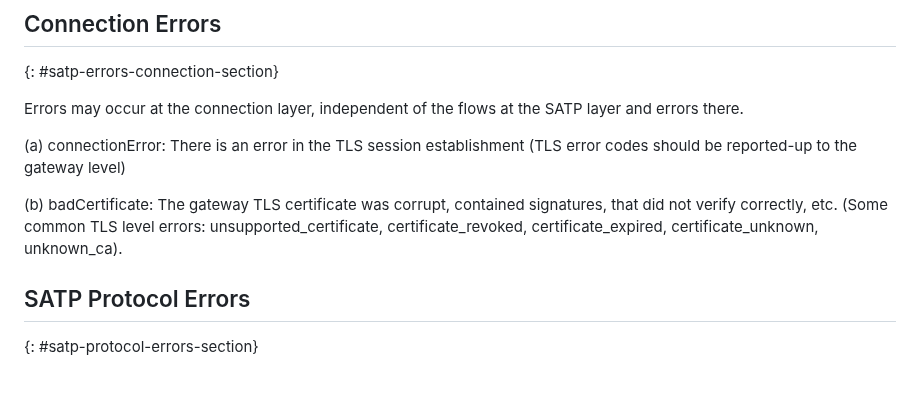
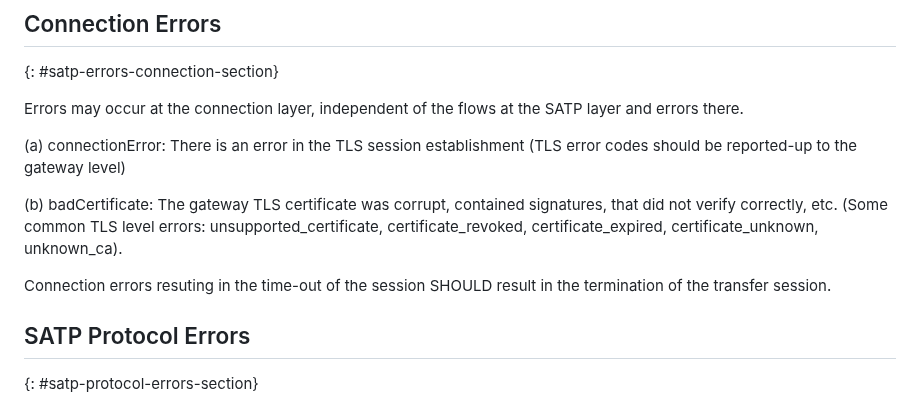
Before and after one commit to ietf-satp/draft-ietf-satp-core, a Markdown page: draft-ietf-satp-core.md, the part around the change. Drawn GitHub-style; blank space fills up the shorter version.

```diff
--- a/draft-ietf-satp-core.md
+++ b/draft-ietf-satp-core.md
@@ -1449,6 +1449,8 @@ Errors may occur at the connection layer, independent of the flows at the SATP l
 (a) connectionError: There is an error in the TLS session establishment (TLS error codes should be reported-up to the gateway level)
 
 (b) badCertificate: The gateway TLS certificate was corrupt, contained signatures, that did not verify correctly, etc.  (Some common TLS level errors: unsupported_certificate, certificate_revoked, certificate_expired, certificate_unknown, unknown_ca).
+
+Connection errors resuting in the time-out of the session SHOULD result in the termination of the transfer session.
 
 
 ## SATP Protocol Errors
```
